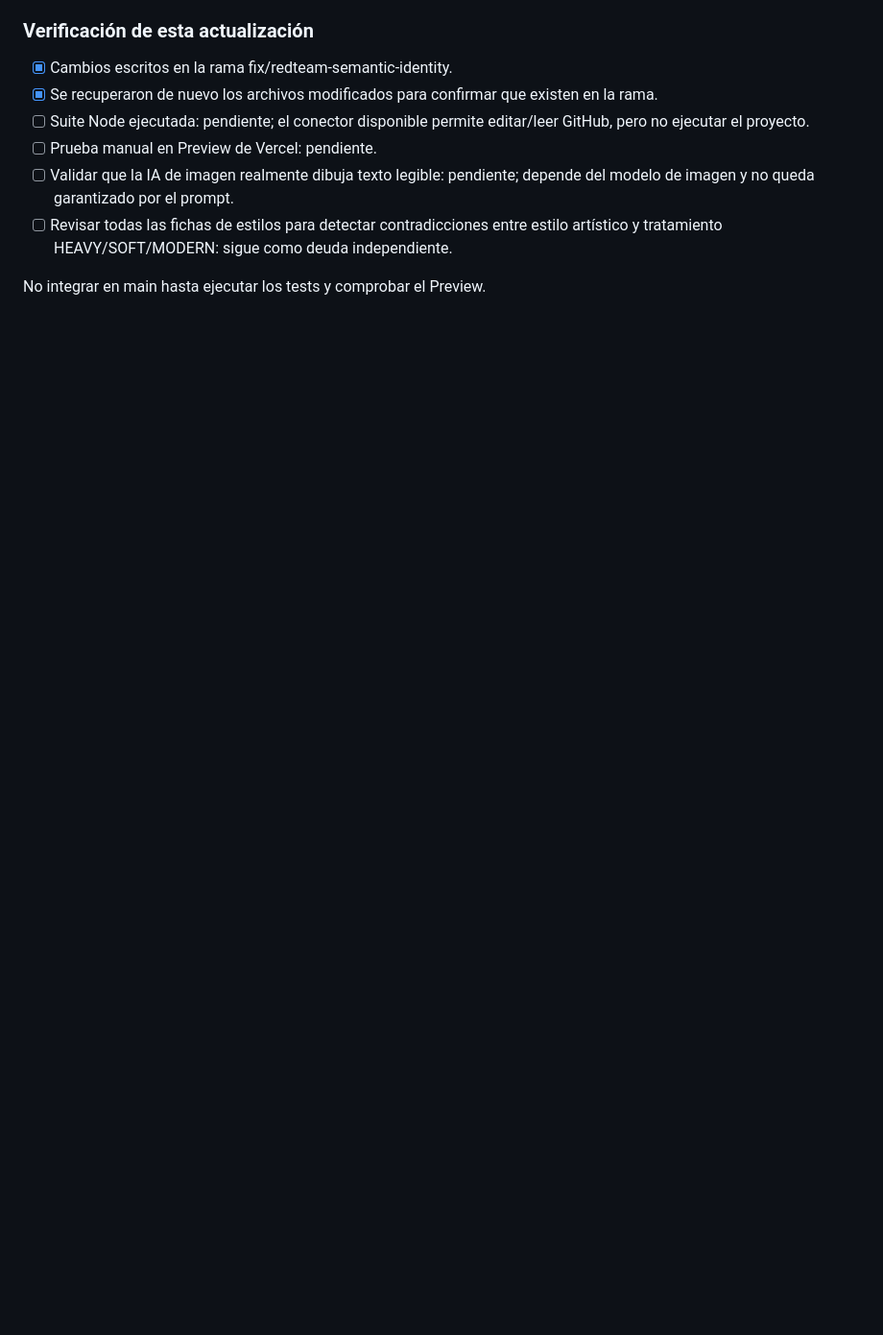
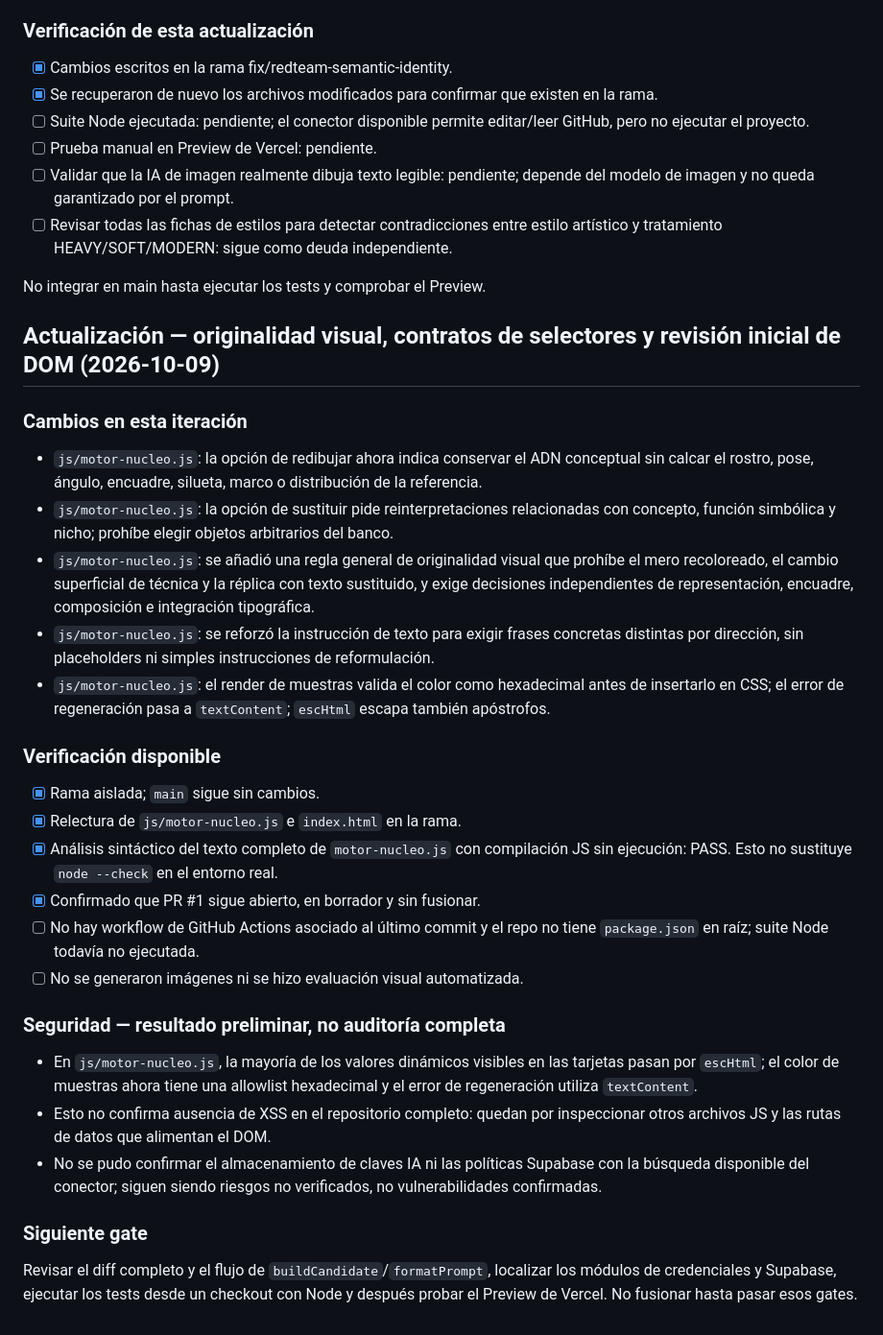
Before and after one commit to ency07/taller-pod-copy, a Markdown page: docs/verification/2026-10-09-semantic-identity.md, the part around the change. Shown at 96% size. Rendered like a GitHub page; blank space fills up the shorter version.

Commit message:
docs: record originality controls and preliminary security review

```diff
--- a/docs/verification/2026-10-09-semantic-identity.md
+++ b/docs/verification/2026-10-09-semantic-identity.md
@@ -60,3 +60,29 @@ Se corrigieron en esta rama dos fallos observados en un prompt real:
 - [ ] Revisar todas las fichas de estilos para detectar contradicciones entre estilo artístico y tratamiento HEAVY/SOFT/MODERN: sigue como deuda independiente.
 
 No integrar en main hasta ejecutar los tests y comprobar el Preview.
+
+
+## Actualización — originalidad visual, contratos de selectores y revisión inicial de DOM (2026-10-09)
+
+### Cambios en esta iteración
+- `js/motor-nucleo.js`: la opción de redibujar ahora indica conservar el ADN conceptual sin calcar el rostro, pose, ángulo, encuadre, silueta, marco o distribución de la referencia.
+- `js/motor-nucleo.js`: la opción de sustituir pide reinterpretaciones relacionadas con concepto, función simbólica y nicho; prohíbe elegir objetos arbitrarios del banco.
+- `js/motor-nucleo.js`: se añadió una regla general de originalidad visual que prohíbe el mero recoloreado, el cambio superficial de técnica y la réplica con texto sustituido, y exige decisiones independientes de representación, encuadre, composición e integración tipográfica.
+- `js/motor-nucleo.js`: se reforzó la instrucción de texto para exigir frases concretas distintas por dirección, sin placeholders ni simples instrucciones de reformulación.
+- `js/motor-nucleo.js`: el render de muestras valida el color como hexadecimal antes de insertarlo en CSS; el error de regeneración pasa a `textContent`; `escHtml` escapa también apóstrofos.
+
+### Verificación disponible
+- [x] Rama aislada; `main` sigue sin cambios.
+- [x] Relectura de `js/motor-nucleo.js` e `index.html` en la rama.
+- [x] Análisis sintáctico del texto completo de `motor-nucleo.js` con compilación JS sin ejecución: PASS. Esto no sustituye `node --check` en el entorno real.
+- [x] Confirmado que PR #1 sigue abierto, en borrador y sin fusionar.
+- [ ] No hay workflow de GitHub Actions asociado al último commit y el repo no tiene `package.json` en raíz; suite Node todavía no ejecutada.
+- [ ] No se generaron imágenes ni se hizo evaluación visual automatizada.
+
+### Seguridad — resultado preliminar, no auditoría completa
+- En `js/motor-nucleo.js`, la mayoría de los valores dinámicos visibles en las tarjetas pasan por `escHtml`; el color de muestras ahora tiene una allowlist hexadecimal y el error de regeneración utiliza `textContent`.
+- Esto no confirma ausencia de XSS en el repositorio completo: quedan por inspeccionar otros archivos JS y las rutas de datos que alimentan el DOM.
+- No se pudo confirmar el almacenamiento de claves IA ni las políticas Supabase con la búsqueda disponible del conector; siguen siendo riesgos no verificados, no vulnerabilidades confirmadas.
+
+### Siguiente gate
+Revisar el diff completo y el flujo de `buildCandidate`/`formatPrompt`, localizar los módulos de credenciales y Supabase, ejecutar los tests desde un checkout con Node y después probar el Preview de Vercel. No fusionar hasta pasar esos gates.
```
